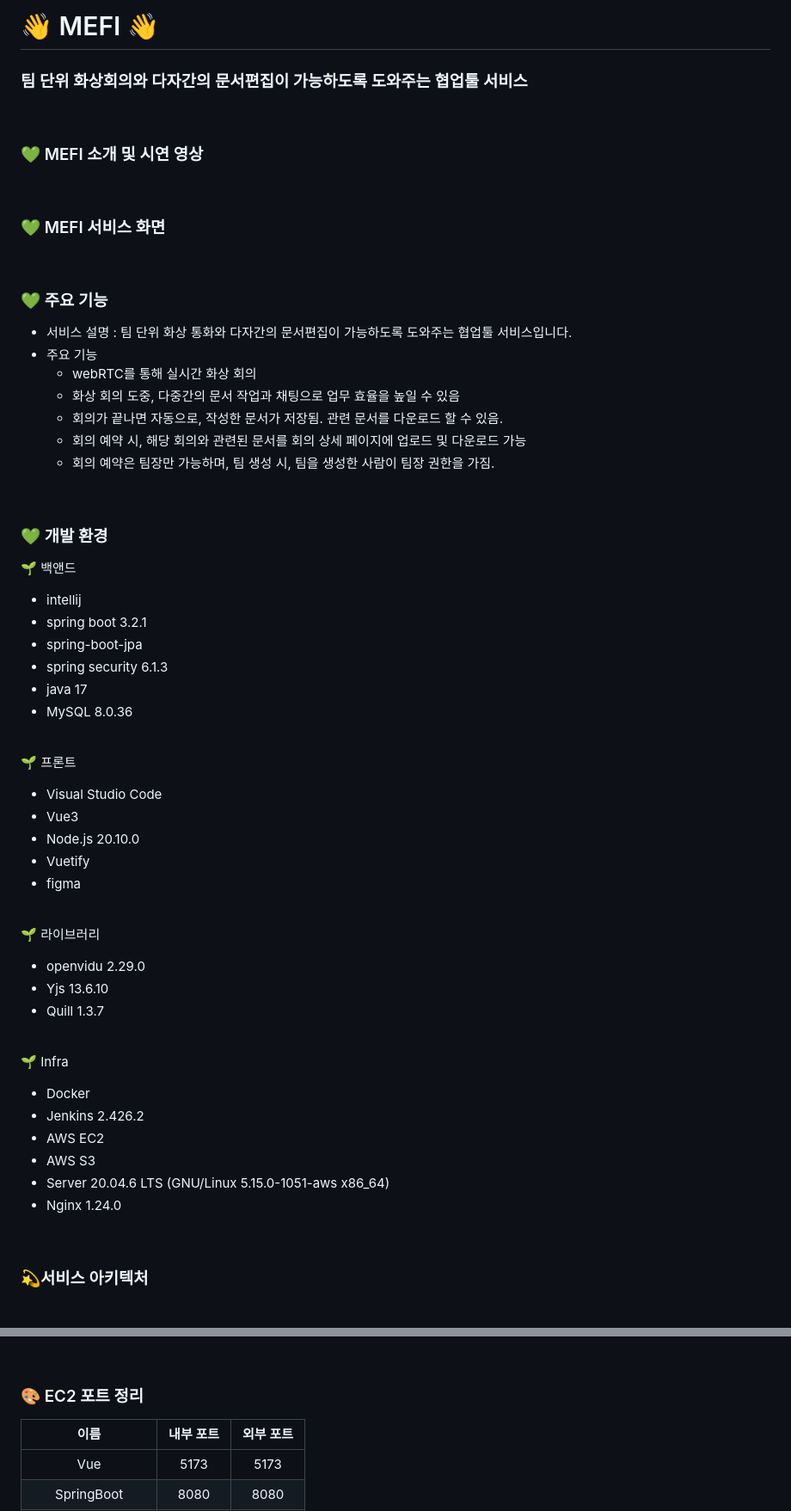
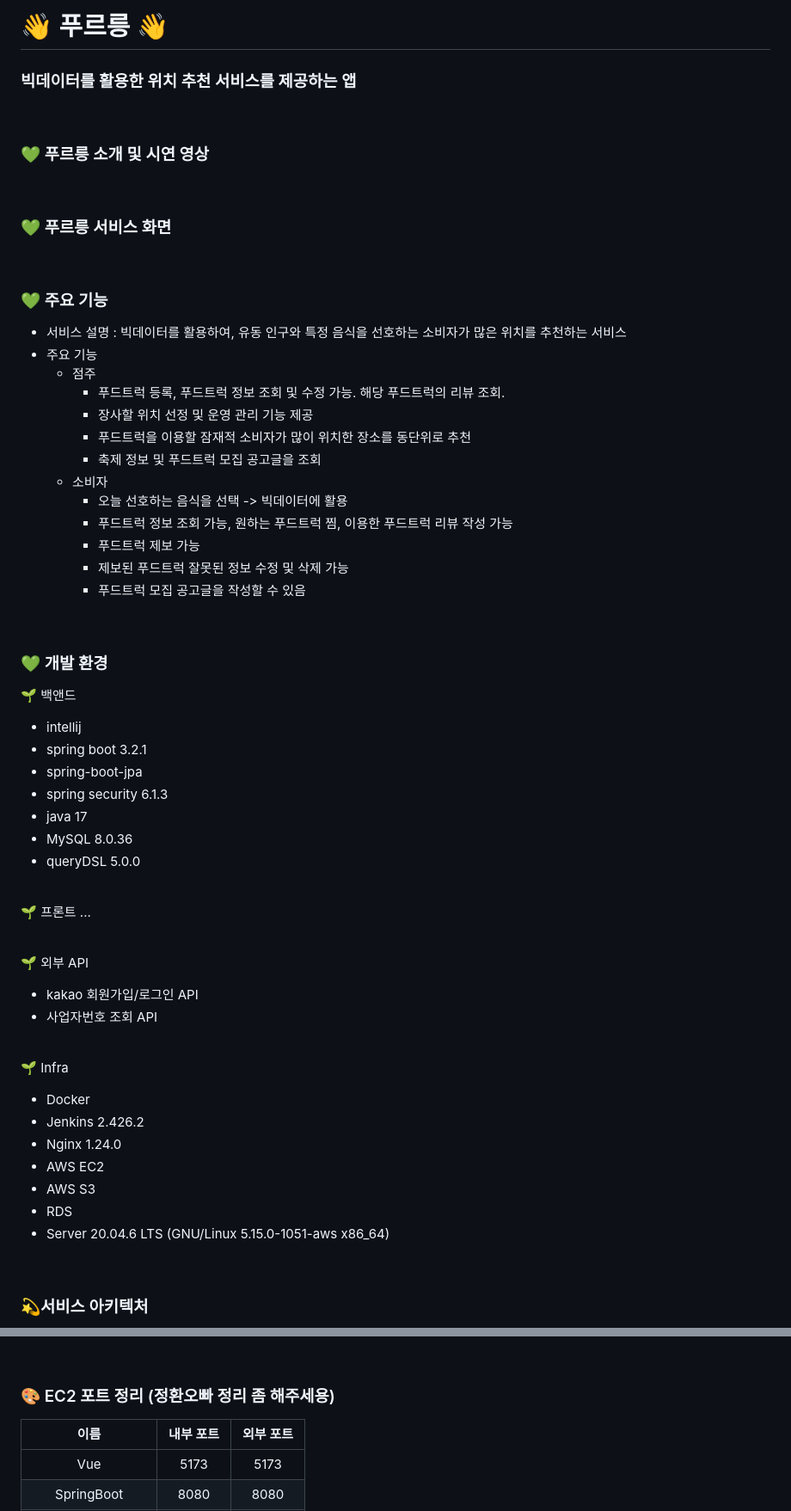
Before and after one commit to SteelZoo/Foorrng, a Markdown page: README.md, 2 parts joined by grey strips. Shown: that part at 86% size. Rendered like a GitHub page.

```diff
--- a/README.md
+++ b/README.md
@@ -1,24 +1,30 @@
-# 👋 MEFI 👋
-### 팀 단위 화상회의와 다자간의 문서편집이 가능하도록 도와주는 협업툴 서비스
+# 👋 푸르릉 👋
+### 빅데이터를 활용한 위치 추천 서비스를 제공하는 앱
 
 <br>
 
-### 💚 MEFI 소개 및 시연 영상
+### 💚 푸르릉 소개 및 시연 영상
 
 <br>
 
-### 💚 MEFI 서비스 화면
+### 💚 푸르릉 서비스 화면
 
 <br>
 
 ### 💚 주요 기능
-- 서비스 설명 : 팀 단위 화상 통화와 다자간의 문서편집이 가능하도록 도와주는 협업툴 서비스입니다.
+- 서비스 설명 : 빅데이터를 활용하여, 유동 인구와 특정 음식을 선호하는 소비자가 많은 위치를 추천하는 서비스
 - 주요 기능
-  - webRTC를 통해 실시간 화상 회의
-  - 화상 회의 도중, 다중간의 문서 작업과 채팅으로 업무 효율을 높일 수 있음
-  - 회의가 끝나면 자동으로, 작성한 문서가 저장됨. 관련 문서를 다운로드 할 수 있음.
-  - 회의 예약 시, 해당 회의와 관련된 문서를 회의 상세 페이지에 업로드 및 다운로드 가능
-  - 회의 예약은 팀장만 가능하며, 팀 생성 시, 팀을 생성한 사람이 팀장 권한을 가짐.
+  - 점주
+    - 푸드트럭 등록, 푸드트럭 정보 조회 및 수정 가능. 해당 푸드트럭의 리뷰 조회.
+    - 장사할 위치 선정 및 운영 관리 기능 제공
+    - 푸드트럭을 이용할 잠재적 소비자가 많이 위치한 장소를 동단위로 추천
+    - 축제 정보 및 푸드트럭 모집 공고글을 조회
+  - 소비자
+    - 오늘 선호하는 음식을 선택 -> 빅데이터에 활용
+    - 푸드트럭 정보 조회 가능, 원하는 푸드트럭 찜, 이용한 푸드트럭 리뷰 작성 가능
+    - 푸드트럭 제보 가능
+    - 제보된 푸드트럭 잘못된 정보 수정 및 삭제 가능
+    - 푸드트럭 모집 공고글을 작성할 수 있음
 
 <br>
 
@@ -30,32 +36,29 @@
 - spring security 6.1.3
 - java 17
 - MySQL 8.0.36
+- queryDSL 5.0.0
 
 <br>
 
 🌱 프론트
-- Visual Studio Code
-- Vue3
-- Node.js 20.10.0
-- Vuetify
-- figma
+...
 
 <br>
 
-🌱 라이브러리
-- openvidu 2.29.0
-- Yjs 13.6.10
-- Quill 1.3.7
+🌱 외부 API
+- kakao 회원가입/로그인 API
+- 사업자번호 조회 API
 
 <br>
 
 🌱 Infra
 - Docker
 - Jenkins 2.426.2
+- Nginx 1.24.0
 - AWS EC2
 - AWS S3
+- RDS
 - Server 20.04.6 LTS (GNU/Linux 5.15.0-1051-aws x86_64)
-- Nginx 1.24.0
 
 <br>
 
@@ -234,7 +199,7 @@ Domain
 
 <br>
 
-### 🎨 EC2 포트 정리
+### 🎨 EC2 포트 정리 (정환오빠 정리 좀 해주세용)
 | 이름 | 내부 포트 | 외부 포트 |
 | :-----: | :-----: | :-----: |
 | Vue | 5173 | 5173 |
```
Also changed, not shown: other parts of README.md (+11 -44 lines), readmefile/architecture.png (added).
